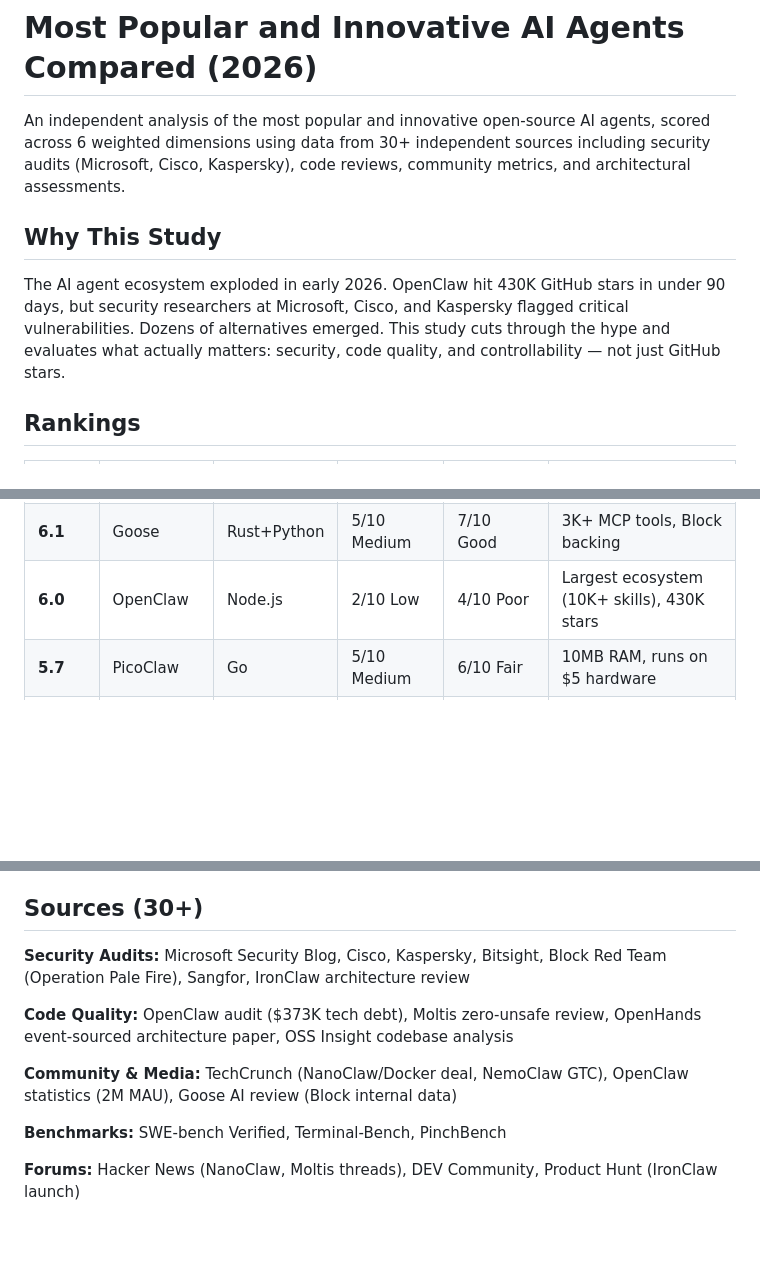
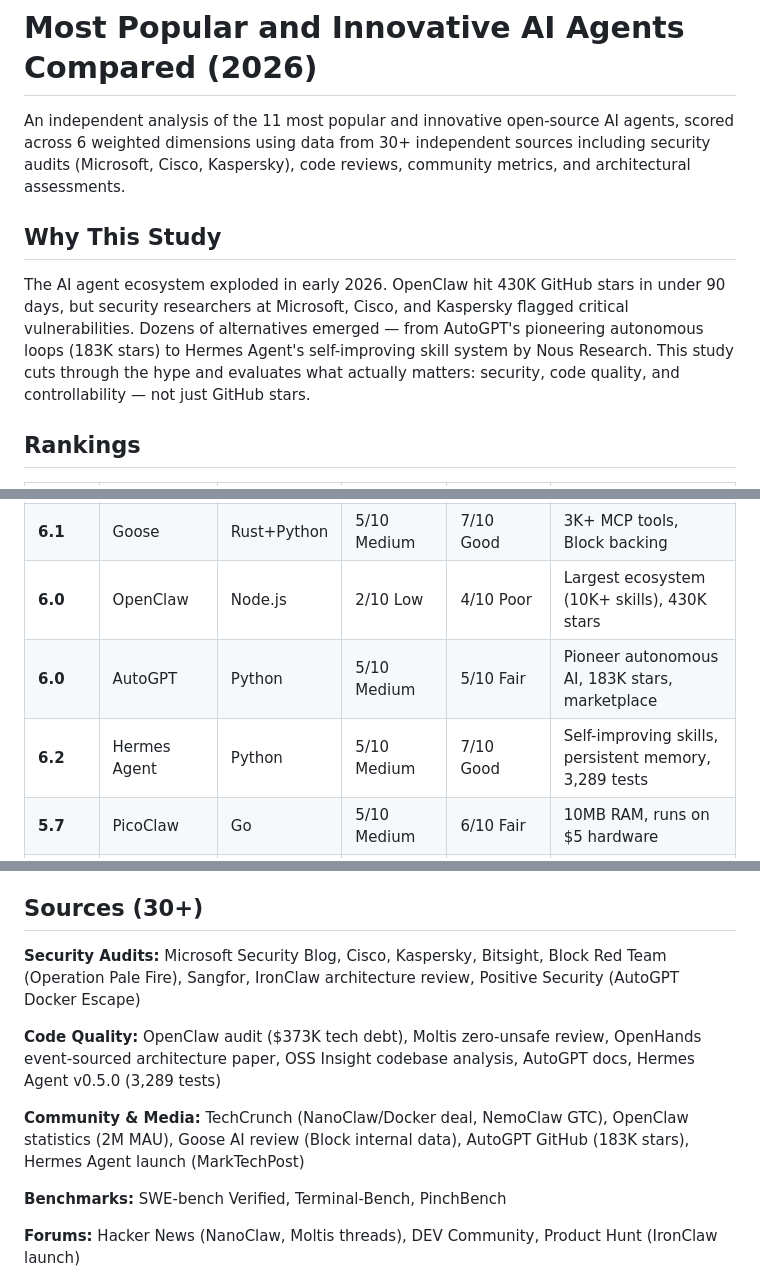
Before and after one commit to janvarez/ai-agent-comparison-2026, a Markdown page: README.md, 3 parts joined by grey strips. GitHub-like rendering; blank space fills up the shorter version.

```diff
--- a/README.md
+++ b/README.md
@@ -1,10 +1,10 @@
 # Most Popular and Innovative AI Agents Compared (2026)
 
-An independent analysis of the most popular and innovative open-source AI agents, scored across 6 weighted dimensions using data from 30+ independent sources including security audits (Microsoft, Cisco, Kaspersky), code reviews, community metrics, and architectural assessments.
+An independent analysis of the 11 most popular and innovative open-source AI agents, scored across 6 weighted dimensions using data from 30+ independent sources including security audits (Microsoft, Cisco, Kaspersky), code reviews, community metrics, and architectural assessments.
 
 ## Why This Study
 
-The AI agent ecosystem exploded in early 2026. OpenClaw hit 430K GitHub stars in under 90 days, but security researchers at Microsoft, Cisco, and Kaspersky flagged critical vulnerabilities. Dozens of alternatives emerged. This study cuts through the hype and evaluates what actually matters: security, code quality, and controllability — not just GitHub stars.
+The AI agent ecosystem exploded in early 2026. OpenClaw hit 430K GitHub stars in under 90 days, but security researchers at Microsoft, Cisco, and Kaspersky flagged critical vulnerabilities. Dozens of alternatives emerged — from AutoGPT's pioneering autonomous loops (183K stars) to Hermes Agent's self-improving skill system by Nous Research. This study cuts through the hype and evaluates what actually matters: security, code quality, and controllability — not just GitHub stars.
 
 ## Rankings
 
@@ -17,6 +17,8 @@ The AI agent ecosystem exploded in early 2026. OpenClaw hit 430K GitHub stars in
 | **6.2** | NemoClaw | Node.js | 9/10 Very High | 5/10 Fair | NVIDIA triple enforcement, PII router |
 | **6.1** | Goose | Rust+Python | 5/10 Medium | 7/10 Good | 3K+ MCP tools, Block backing |
 | **6.0** | OpenClaw | Node.js | 2/10 Low | 4/10 Poor | Largest ecosystem (10K+ skills), 430K stars |
+| **6.0** | AutoGPT | Python | 5/10 Medium | 5/10 Fair | Pioneer autonomous AI, 183K stars, marketplace |
+| **6.2** | Hermes Agent | Python | 5/10 Medium | 7/10 Good | Self-improving skills, persistent memory, 3,289 tests |
 | **5.7** | PicoClaw | Go | 5/10 Medium | 6/10 Fair | 10MB RAM, runs on $5 hardware |
 | **5.4** | NanoBot | Python | 5/10 Medium | 5/10 Fair | 4K lines, easiest to understand |
 
@@ -44,11 +46,11 @@ The full document includes detailed agent profiles, architecture breakdowns, pro
 
 ## Sources (30+)
 
-**Security Audits:** Microsoft Security Blog, Cisco, Kaspersky, Bitsight, Block Red Team (Operation Pale Fire), Sangfor, IronClaw architecture review
+**Security Audits:** Microsoft Security Blog, Cisco, Kaspersky, Bitsight, Block Red Team (Operation Pale Fire), Sangfor, IronClaw architecture review, Positive Security (AutoGPT Docker Escape)
 
-**Code Quality:** OpenClaw audit ($373K tech debt), Moltis zero-unsafe review, OpenHands event-sourced architecture paper, OSS Insight codebase analysis
+**Code Quality:** OpenClaw audit ($373K tech debt), Moltis zero-unsafe review, OpenHands event-sourced architecture paper, OSS Insight codebase analysis, AutoGPT docs, Hermes Agent v0.5.0 (3,289 tests)
 
-**Community & Media:** TechCrunch (NanoClaw/Docker deal, NemoClaw GTC), OpenClaw statistics (2M MAU), Goose AI review (Block internal data)
+**Community & Media:** TechCrunch (NanoClaw/Docker deal, NemoClaw GTC), OpenClaw statistics (2M MAU), Goose AI review (Block internal data), AutoGPT GitHub (183K stars), Hermes Agent launch (MarkTechPost)
 
 **Benchmarks:** SWE-bench Verified, Terminal-Bench, PinchBench
 
```
Also changed, not shown: slides/slide-1.png, slides/slide-2.png, slides/slide-4.png, slides/slide-5.png, 2 other files.
